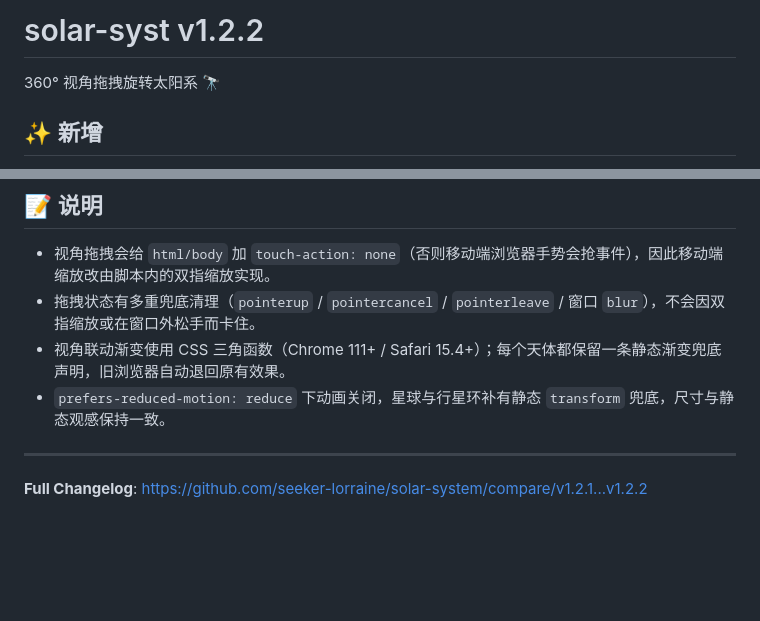
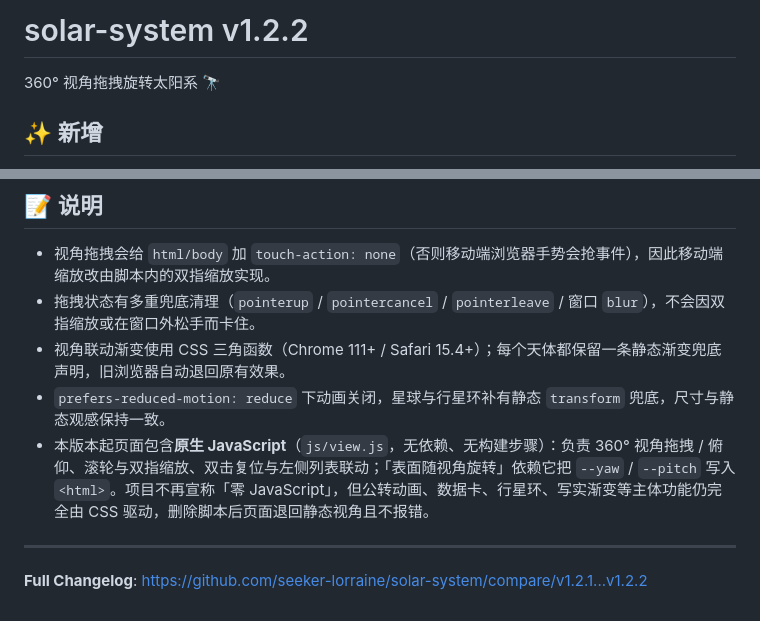
Before and after one commit to seeker-lorraine/solar-syst, a Markdown page: RELEASE_NOTES.md, 2 parts joined by grey strips. Rendered like a GitHub page; blank space fills up the shorter version.

```diff
--- a/RELEASE_NOTES.md
+++ b/RELEASE_NOTES.md
@@ -1,4 +1,4 @@
-# solar-syst v1.2.2
+# solar-system v1.2.2
 
 360° 视角拖拽旋转太阳系 🔭
 
@@ -29,6 +29,7 @@
 - 拖拽状态有多重兜底清理（`pointerup` / `pointercancel` / `pointerleave` / 窗口 `blur`），不会因双指缩放或在窗口外松手而卡住。
 - 视角联动渐变使用 CSS 三角函数（Chrome 111+ / Safari 15.4+）；每个天体都保留一条静态渐变兜底声明，旧浏览器自动退回原有效果。
 - `prefers-reduced-motion: reduce` 下动画关闭，星球与行星环补有静态 `transform` 兜底，尺寸与静态观感保持一致。
+- 本版本起页面包含**原生 JavaScript**（`js/view.js`，无依赖、无构建步骤）：负责 360° 视角拖拽 / 俯仰、滚轮与双指缩放、双击复位与左侧列表联动；「表面随视角旋转」依赖它把 `--yaw` / `--pitch` 写入 `<html>`。项目不再宣称「零 JavaScript」，但公转动画、数据卡、行星环、写实渐变等主体功能仍完全由 CSS 驱动，删除脚本后页面退回静态视角且不报错。
 
 ---
 
```
Also changed, not shown: README.md (+10 -8 lines).
